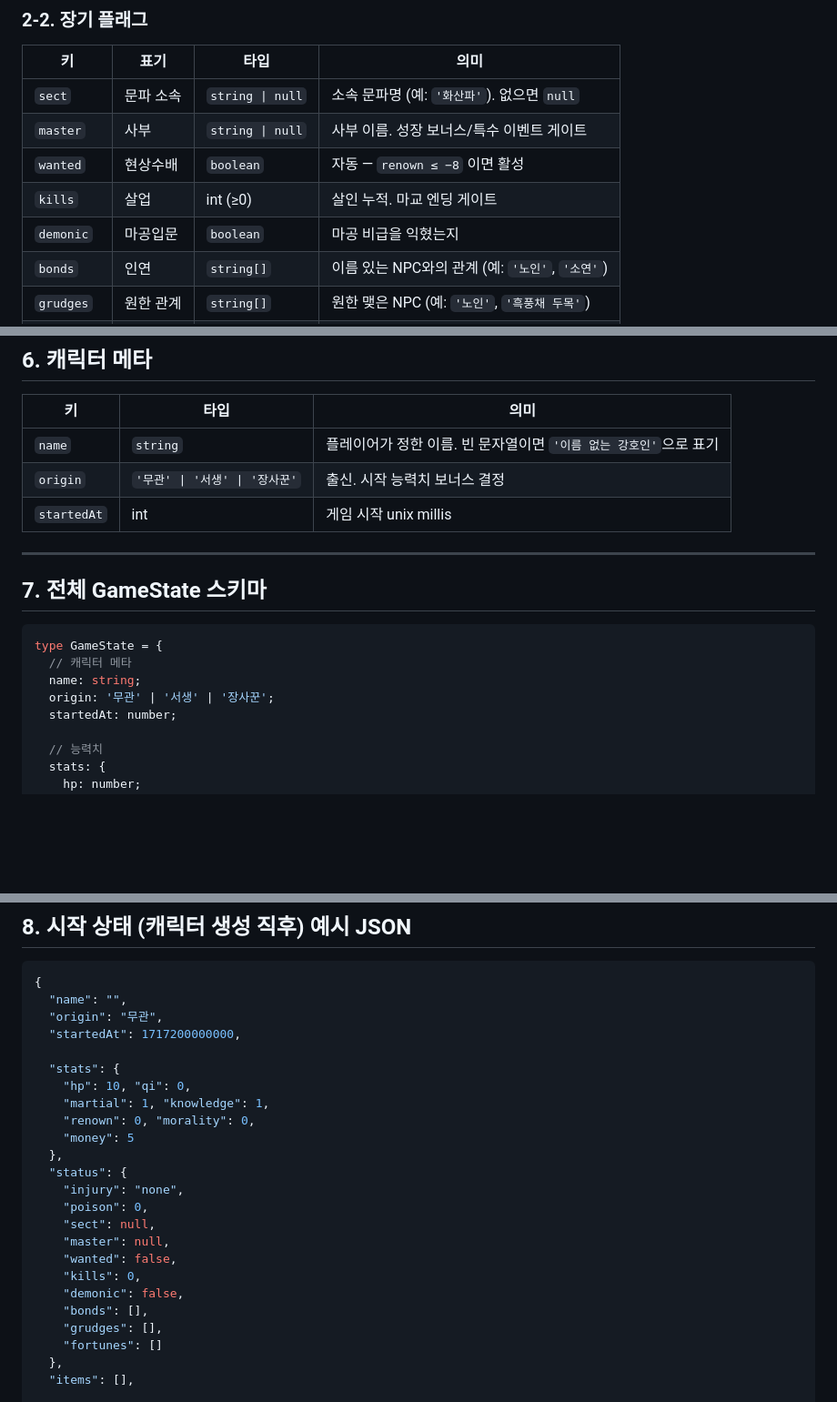
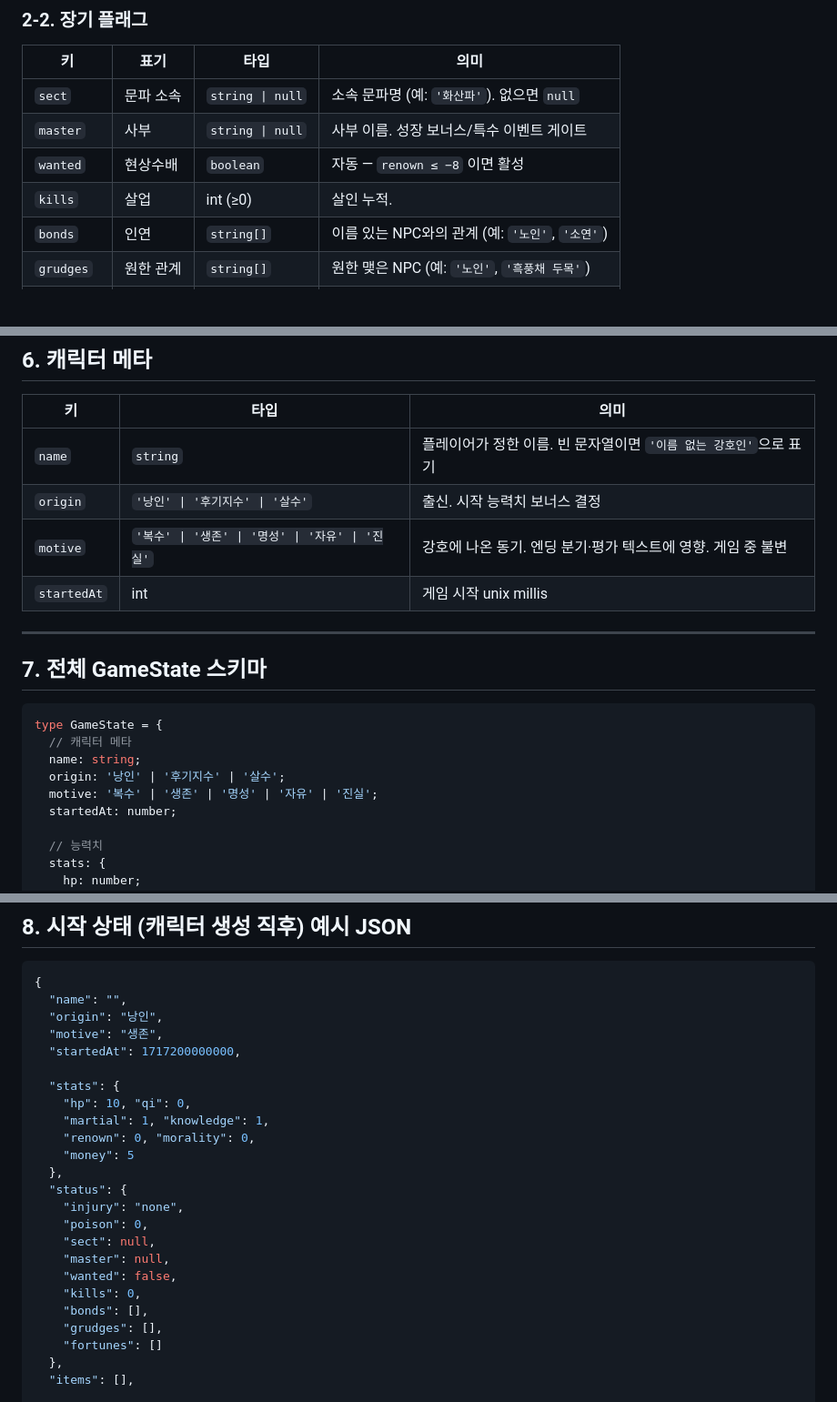
Before and after one commit to ruletheaiworld/project-hyeop, a Markdown page: docs/concept/system.md, 3 parts joined by grey strips. Shown at 91% size. Rendered like a GitHub page; blank space fills up the shorter version.

Commit message:
docs(system): origin/motive 도입 및 demonic 폐기
- origin 표기를 dictionary 톤에 맞춰 갱신 (무관/서생/장사꾼 → 낭인/후기지수/살수)
- 캐릭터 메타에 motive 추가 ('복수' | '생존' | '명성' | '자유' | '진실') —
  엔딩 분기·평가 텍스트의 동기축. 게임 중 불변
- status.demonic 폐기. 무예 세분화 시 마공이 한 갈래로 들어가므로 별도 플래그는 중복
- kills 비고 정리 (옛 '마교 엔딩 게이트' 문구 제거)

Constraint: dictionary.md 가 한글 표기 SSOT, system.md 가 영문 키 SSOT — 둘은 항상 동기
Rejected: motive 를 status 에 두기 | 게임 중 불변값이므로 캐릭터 메타가 맞음
Rejected: demonic 유지 | 추후 무예 세분화(검법·권법·암기·마공)와 충돌
Directive: '마교 타락' 엔딩 게이트는 별도 재설계 필요 — demonic 의존이 사라짐.
  motive=='복수' + morality 음수 + 마공 계열 무예 같은 조건 조합 후보
Confidence: high
Scope-risk: narrow

Co-Authored-By: Claude Opus 4.7 <noreply@anthropic.com>

````diff
--- a/docs/concept/system.md
+++ b/docs/concept/system.md
@@ -47,8 +47,7 @@
 | `sect` | 문파 소속 | `string \| null` | 소속 문파명 (예: `'화산파'`). 없으면 `null` |
 | `master` | 사부 | `string \| null` | 사부 이름. 성장 보너스/특수 이벤트 게이트 |
 | `wanted` | 현상수배 | `boolean` | 자동 — `renown ≤ −8` 이면 활성 |
-| `kills` | 살업 | int (≥0) | 살인 누적. 마교 엔딩 게이트 |
-| `demonic` | 마공입문 | `boolean` | 마공 비급을 익혔는지 |
+| `kills` | 살업 | int (≥0) | 살인 누적. |
 | `bonds` | 인연 | `string[]` | 이름 있는 NPC와의 관계 (예: `'노인'`, `'소연'`) |
 | `grudges` | 원한 관계 | `string[]` | 원한 맺은 NPC (예: `'노인'`, `'흑풍채 두목'`) |
 | `fortunes` | 기연 | `string[]` | 획득한 비급·보물·깨달음 식별자 |
@@ -111,7 +110,8 @@ type Choice = {
 | 키 | 타입 | 의미 |
 |---|---|---|
 | `name` | `string` | 플레이어가 정한 이름. 빈 문자열이면 `'이름 없는 강호인'`으로 표기 |
-| `origin` | `'무관' \| '서생' \| '장사꾼'` | 출신. 시작 능력치 보너스 결정 |
+| `origin` | `'낭인' \| '후기지수' \| '살수'` | 출신. 시작 능력치 보너스 결정 |
+| `motive` | `'복수' \| '생존' \| '명성' \| '자유' \| '진실'` | 강호에 나온 동기. 엔딩 분기·평가 텍스트에 영향. 게임 중 불변 |
 | `startedAt` | int | 게임 시작 unix millis |
 
 ---
@@ -122,7 +122,8 @@ type Choice = {
 type GameState = {
   // 캐릭터 메타
   name: string;
-  origin: '무관' | '서생' | '장사꾼';
+  origin: '낭인' | '후기지수' | '살수';
+  motive: '복수' | '생존' | '명성' | '자유' | '진실';
   startedAt: number;
 
   // 능력치
@@ -179,7 +179,8 @@ type GameState = {
 ```json
 {
   "name": "",
-  "origin": "무관",
+  "origin": "낭인",
+  "motive": "생존",
   "startedAt": 1717200000000,
 
   "stats": {
@@ -195,7 +196,6 @@ type GameState = {
     "master": null,
     "wanted": false,
     "kills": 0,
-    "demonic": false,
     "bonds": [],
     "grudges": [],
     "fortunes": []
````
Also changed, not shown: other parts of docs/concept/system.md (+0 -1 lines).
